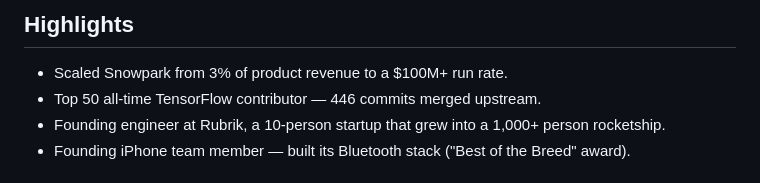
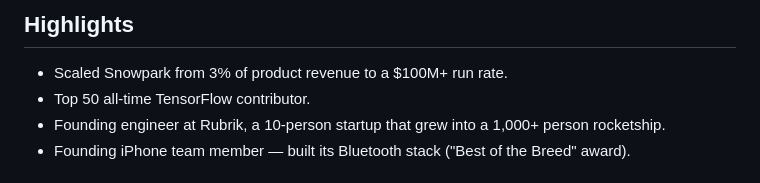
Before and after one commit to jaingaurav/jaingaurav.github.io, a Markdown page: resume.md, the part around the change. GitHub-like rendering.

Commit message:
Drop commit count from the TensorFlow highlight
Co-Authored-By: Claude Fable 5 <noreply@anthropic.com>
Claude-Session: https://claude.ai/code/session_01Kgsij2C8cneiPHtPivz9yv

```diff
--- a/resume.md
+++ b/resume.md
@@ -7,7 +7,7 @@ Software engineer with 20 years of experience across the stack — machine learn
 ## Highlights
 
 - Scaled Snowpark from 3% of product revenue to a $100M+ run rate.
-- Top 50 all-time TensorFlow contributor — 446 commits merged upstream.
+- Top 50 all-time TensorFlow contributor.
 - Founding engineer at Rubrik, a 10-person startup that grew into a 1,000+ person rocketship.
 - Founding iPhone team member — built its Bluetooth stack ("Best of the Breed" award).
 
```
